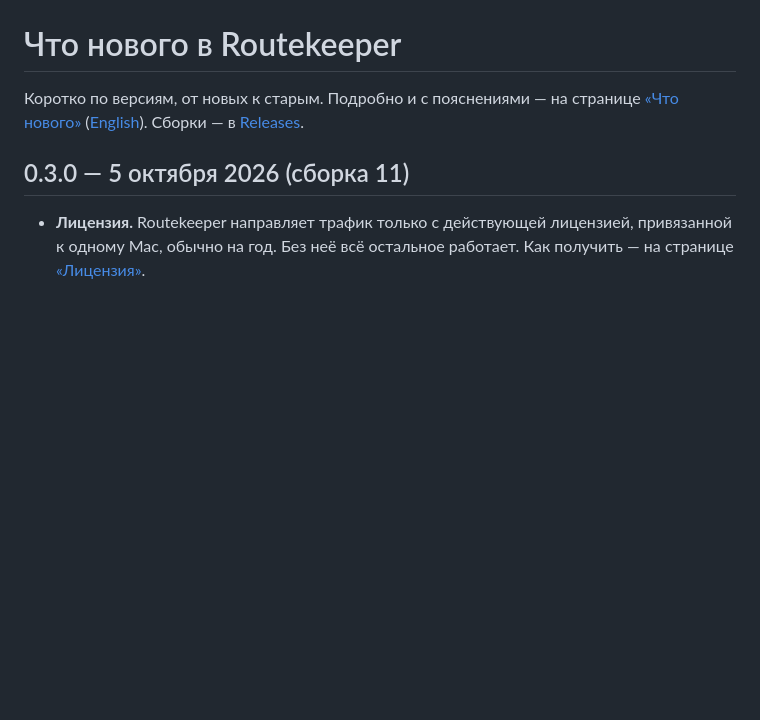
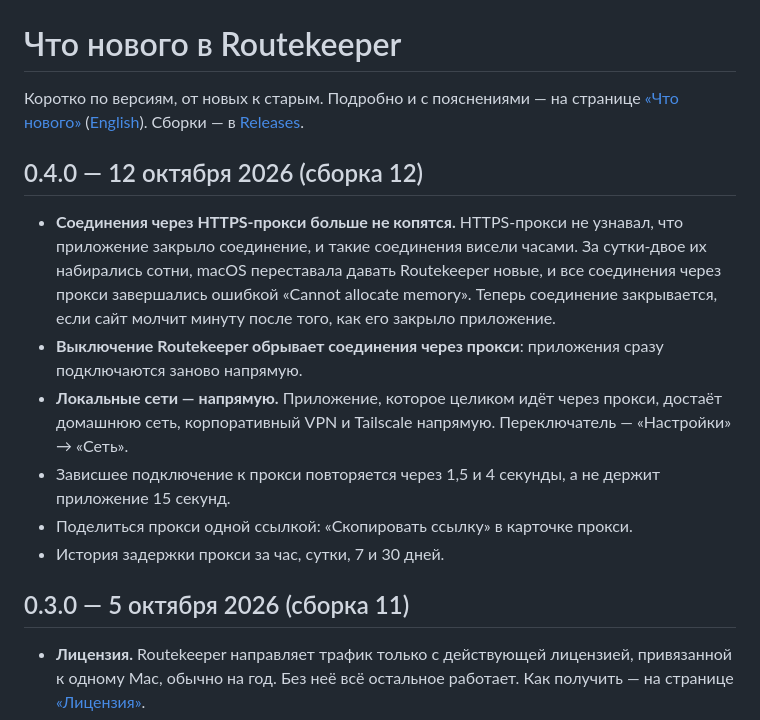
Before and after one commit to ilyabazhenov/routekeeper, a Markdown page: CHANGELOG.md, the part around the change. Rendered like a GitHub page; blank space fills up the shorter version.

Commit message:
Changelog: Routekeeper 0.4.0

```diff
--- a/CHANGELOG.md
+++ b/CHANGELOG.md
@@ -1,6 +1,15 @@
 # Что нового в Routekeeper
 
 Коротко по версиям, от новых к старым. Подробно и с пояснениями — на странице [«Что нового»](https://getroutekeeper.app/docs/changelog/) ([English](https://getroutekeeper.app/en/docs/changelog/)). Сборки — в [Releases](../../releases).
+
+## 0.4.0 — 12 октября 2026 (сборка 12)
+
+- **Соединения через HTTPS-прокси больше не копятся.** HTTPS-прокси не узнавал, что приложение закрыло соединение, и такие соединения висели часами. За сутки-двое их набирались сотни, macOS переставала давать Routekeeper новые, и все соединения через прокси завершались ошибкой «Cannot allocate memory». Теперь соединение закрывается, если сайт молчит минуту после того, как его закрыло приложение.
+- **Выключение Routekeeper обрывает соединения через прокси**: приложения сразу подключаются заново напрямую.
+- **Локальные сети — напрямую.** Приложение, которое целиком идёт через прокси, достаёт домашнюю сеть, корпоративный VPN и Tailscale напрямую. Переключатель — «Настройки» → «Сеть».
+- Зависшее подключение к прокси повторяется через 1,5 и 4 секунды, а не держит приложение 15 секунд.
+- Поделиться прокси одной ссылкой: «Скопировать ссылку» в карточке прокси.
+- История задержки прокси за час, сутки, 7 и 30 дней.
 
 ## 0.3.0 — 5 октября 2026 (сборка 11)
 
```
